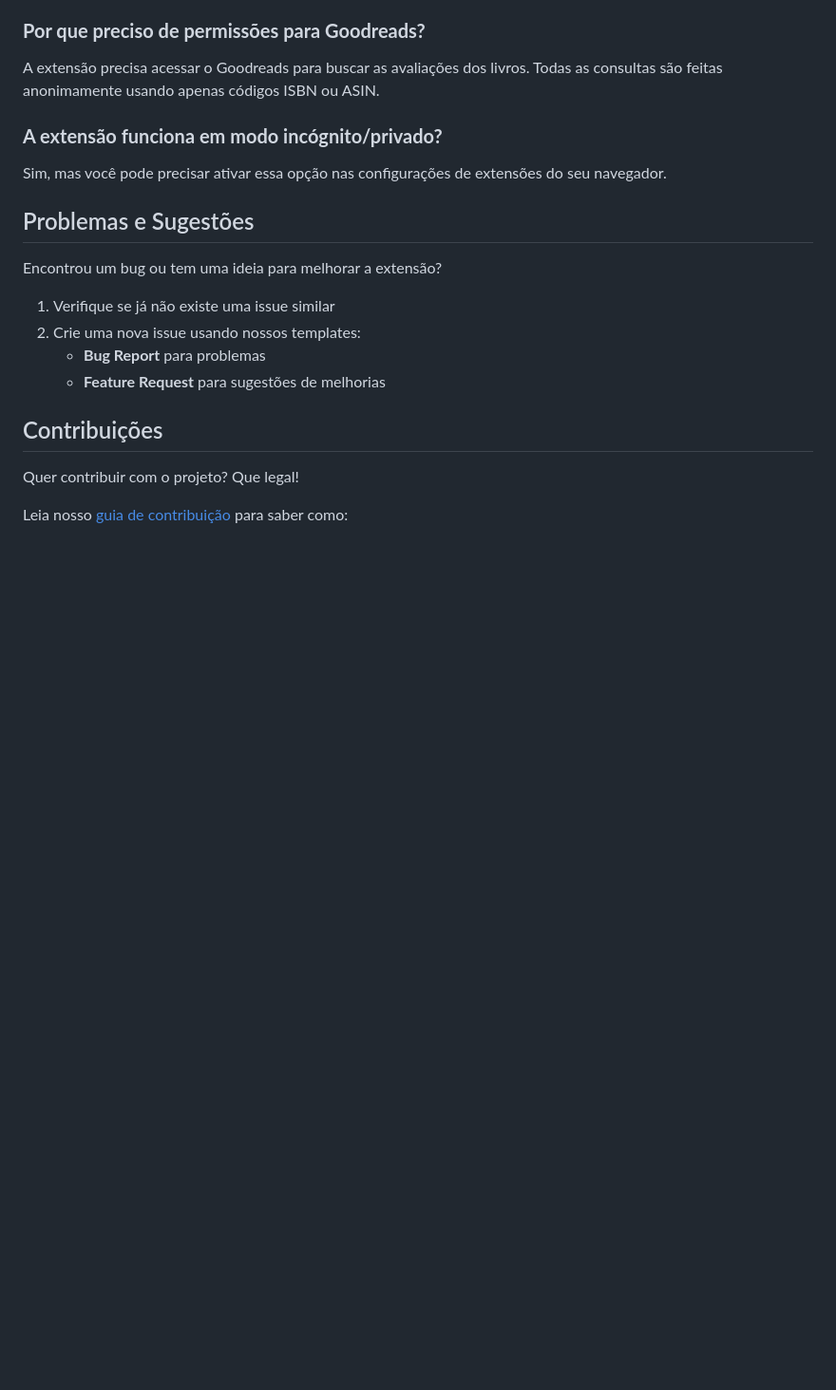
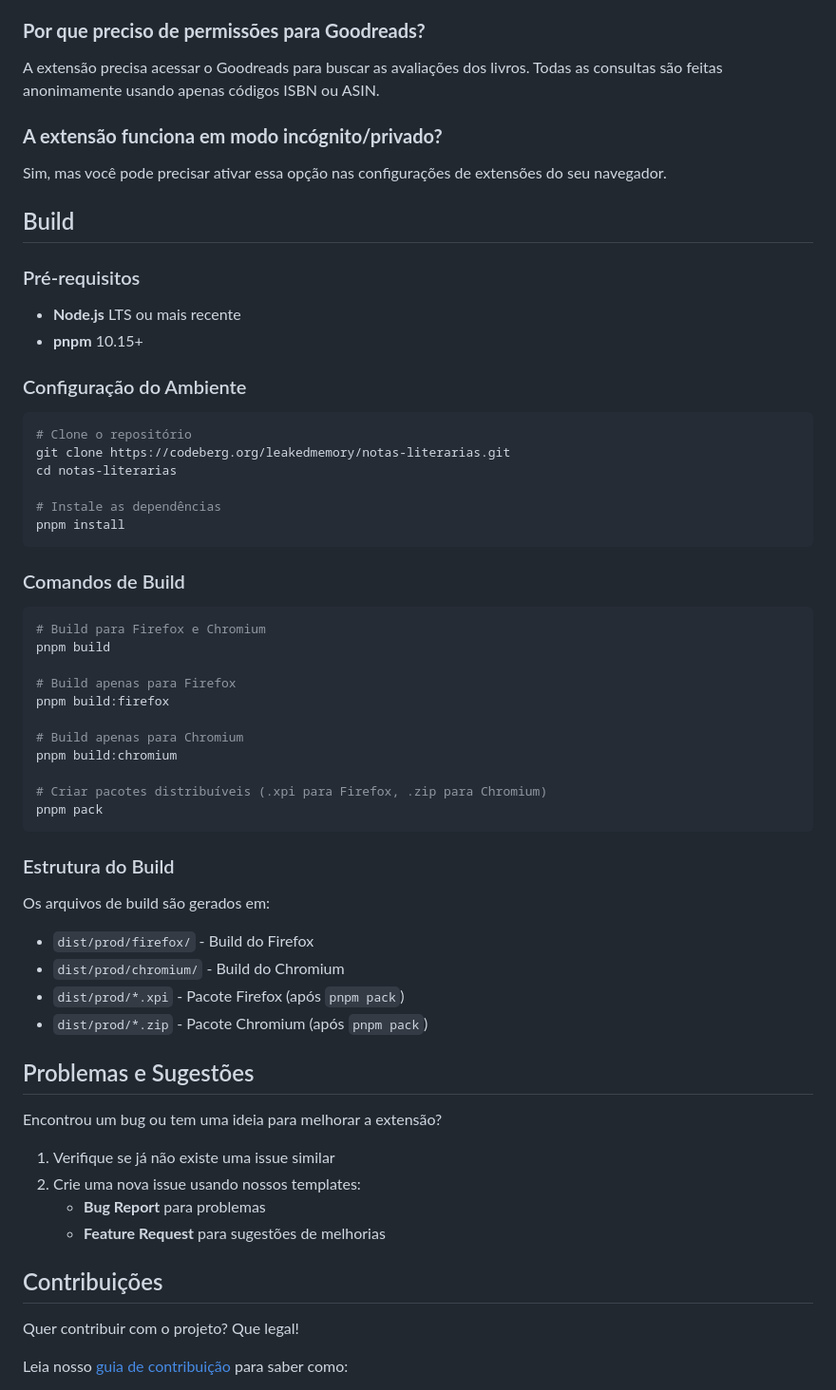
Before and after one commit to leakedmemory/notas-literarias, a Markdown page: README.md, the part around the change. Shown: that part at 95% size. Rendered like a GitHub page; blank space fills up the shorter version.

Commit message:
docs: adiciona seção de build no README para submissão ao AMO

````diff
--- a/README.md
+++ b/README.md
@@ -102,6 +102,49 @@ Todas as consultas são feitas anonimamente usando apenas códigos ISBN ou ASIN.
 Sim, mas você pode precisar ativar essa opção nas configurações de extensões do
 seu navegador.
 
+## Build
+
+### Pré-requisitos
+
+- **Node.js** LTS ou mais recente
+- **pnpm** 10.15+
+
+### Configuração do Ambiente
+
+```bash
+# Clone o repositório
+git clone https://codeberg.org/leakedmemory/notas-literarias.git
+cd notas-literarias
+
+# Instale as dependências
+pnpm install
+```
+
+### Comandos de Build
+
+```bash
+# Build para Firefox e Chromium
+pnpm build
+
+# Build apenas para Firefox
+pnpm build:firefox
+
+# Build apenas para Chromium
+pnpm build:chromium
+
+# Criar pacotes distribuíveis (.xpi para Firefox, .zip para Chromium)
+pnpm pack
+```
+
+### Estrutura do Build
+
+Os arquivos de build são gerados em:
+
+- `dist/prod/firefox/` - Build do Firefox
+- `dist/prod/chromium/` - Build do Chromium
+- `dist/prod/*.xpi` - Pacote Firefox (após `pnpm pack`)
+- `dist/prod/*.zip` - Pacote Chromium (após `pnpm pack`)
+
 ## Problemas e Sugestões
 
 Encontrou um bug ou tem uma ideia para melhorar a extensão?
````
